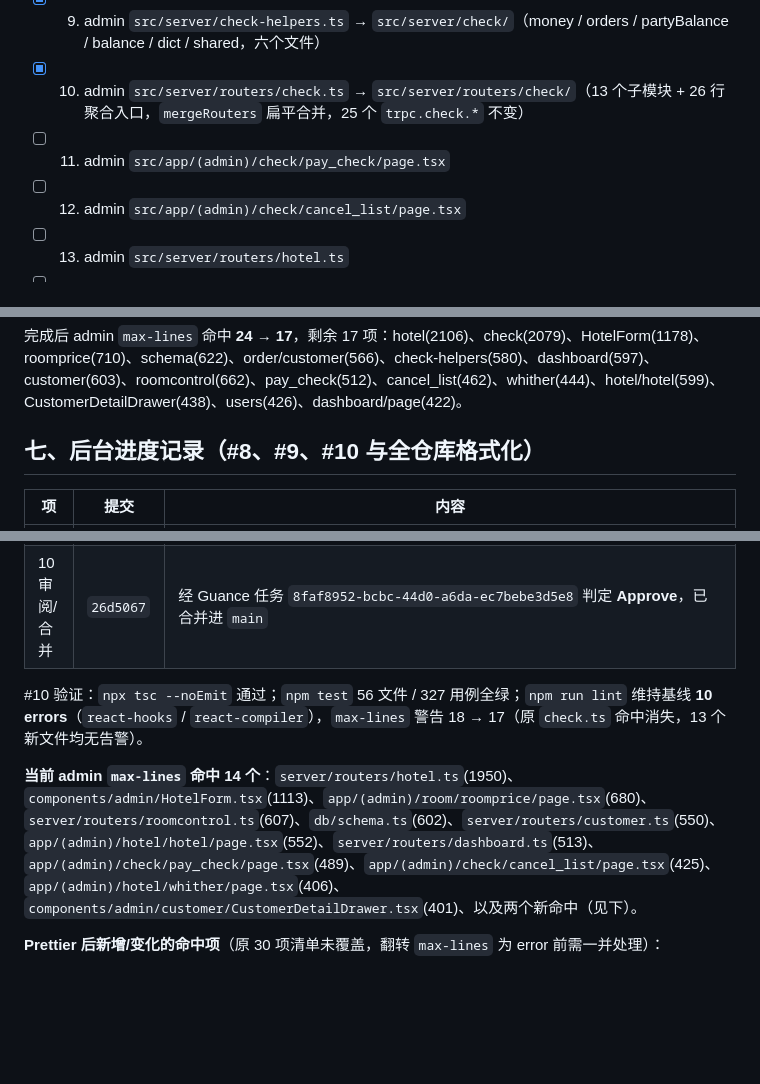
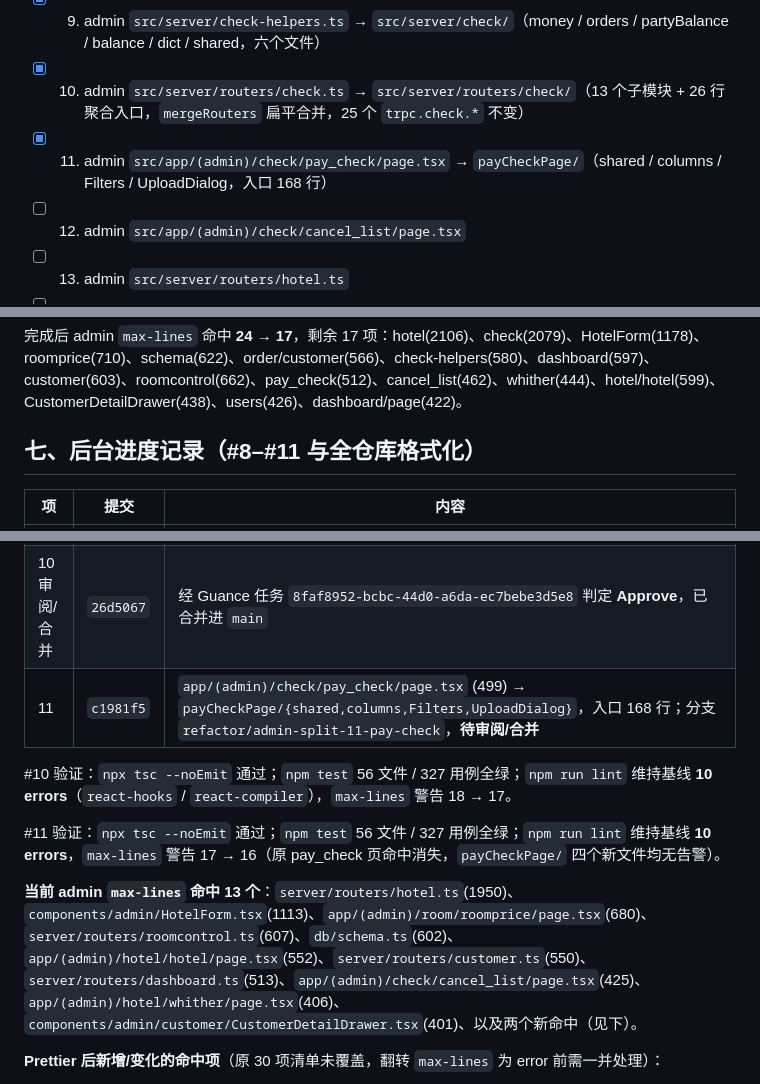
Before and after one commit to dodio/dinngoo-maintain, a Markdown page: docs/2026-10-11-代码拆分清单.md, 3 parts joined by grey strips. Rendered like a GitHub page; blank space fills up the shorter version.

Commit message:
docs: 勾选后台 #11（付款审核列表页拆分）并更新 max-lines 现状为 13

```diff
--- a/docs/2026-10-11-代码拆分清单.md
+++ b/docs/2026-10-11-代码拆分清单.md
@@ -80,7 +80,7 @@
 - [x] 8. admin `src/app/(admin)/order/customer/page.tsx` → `customerPage/`（columns + dialogs 三文件 + shared，入口 347 行）
 - [x] 9. admin `src/server/check-helpers.ts` → `src/server/check/`（money / orders / partyBalance / balance / dict / shared，六个文件）
 - [x] 10. admin `src/server/routers/check.ts` → `src/server/routers/check/`（13 个子模块 + 26 行聚合入口，`mergeRouters` 扁平合并，25 个 `trpc.check.*` 不变）
-- [ ] 11. admin `src/app/(admin)/check/pay_check/page.tsx`
+- [x] 11. admin `src/app/(admin)/check/pay_check/page.tsx` → `payCheckPage/`（shared / columns / Filters / UploadDialog，入口 168 行）
 - [ ] 12. admin `src/app/(admin)/check/cancel_list/page.tsx`
 - [ ] 13. admin `src/server/routers/hotel.ts`
 - [ ] 14. admin `src/components/admin/HotelForm.tsx`
@@ -136,7 +136,7 @@
 
 完成后 admin `max-lines` 命中 **24 → 17**，剩余 17 项：hotel(2106)、check(2079)、HotelForm(1178)、roomprice(710)、schema(622)、order/customer(566)、check-helpers(580)、dashboard(597)、customer(603)、roomcontrol(662)、pay_check(512)、cancel_list(462)、whither(444)、hotel/hotel(599)、CustomerDetailDrawer(438)、users(426)、dashboard/page(422)。
 
-## 七、后台进度记录（#8、#9、#10 与全仓库格式化）
+## 七、后台进度记录（#8–#11 与全仓库格式化）
 
 | 项 | 提交 | 内容 |
 |---|---|---|
@@ -146,10 +146,13 @@
 | 全仓库格式化 | `69c6874` → `5596332` | `prettier --write` 覆盖 admin 254 个文件（仅排版，无逻辑变更），合并进 main |
 | 10 | `aeab681` | `src/server/routers/check.ts` (2025) → `src/server/routers/check/` 13 个子模块 + 26 行 `mergeRouters` 聚合入口；25 个 `trpc.check.*` procedure 名与 `AppRouter` 类型不变，逐行保留率 99.95%；分支 `refactor/admin-split-10-check` |
 | 10 审阅/合并 | `26d5067` | 经 Guance 任务 `8faf8952-bcbc-44d0-a6da-ec7bebe3d5e8` 判定 **Approve**，已合并进 `main` |
+| 11 | `c1981f5` | `app/(admin)/check/pay_check/page.tsx` (499) → `payCheckPage/{shared,columns,Filters,UploadDialog}`，入口 168 行；分支 `refactor/admin-split-11-pay-check`，**待审阅/合并** |
 
-#10 验证：`npx tsc --noEmit` 通过；`npm test` 56 文件 / 327 用例全绿；`npm run lint` 维持基线 **10 errors**（`react-hooks` / `react-compiler`），`max-lines` 警告 18 → 17（原 `check.ts` 命中消失，13 个新文件均无告警）。
+#10 验证：`npx tsc --noEmit` 通过；`npm test` 56 文件 / 327 用例全绿；`npm run lint` 维持基线 **10 errors**（`react-hooks` / `react-compiler`），`max-lines` 警告 18 → 17。
 
-**当前 admin `max-lines` 命中 14 个**：`server/routers/hotel.ts`(1950)、`components/admin/HotelForm.tsx`(1113)、`app/(admin)/room/roomprice/page.tsx`(680)、`server/routers/roomcontrol.ts`(607)、`db/schema.ts`(602)、`server/routers/customer.ts`(550)、`app/(admin)/hotel/hotel/page.tsx`(552)、`server/routers/dashboard.ts`(513)、`app/(admin)/check/pay_check/page.tsx`(489)、`app/(admin)/check/cancel_list/page.tsx`(425)、`app/(admin)/hotel/whither/page.tsx`(406)、`components/admin/customer/CustomerDetailDrawer.tsx`(401)、以及两个新命中（见下）。
+#11 验证：`npx tsc --noEmit` 通过；`npm test` 56 文件 / 327 用例全绿；`npm run lint` 维持基线 **10 errors**，`max-lines` 警告 17 → 16（原 pay_check 页命中消失，`payCheckPage/` 四个新文件均无告警）。
+
+**当前 admin `max-lines` 命中 13 个**：`server/routers/hotel.ts`(1950)、`components/admin/HotelForm.tsx`(1113)、`app/(admin)/room/roomprice/page.tsx`(680)、`server/routers/roomcontrol.ts`(607)、`db/schema.ts`(602)、`app/(admin)/hotel/hotel/page.tsx`(552)、`server/routers/customer.ts`(550)、`server/routers/dashboard.ts`(513)、`app/(admin)/check/cancel_list/page.tsx`(425)、`app/(admin)/hotel/whither/page.tsx`(406)、`components/admin/customer/CustomerDetailDrawer.tsx`(401)、以及两个新命中（见下）。
 
 **Prettier 后新增/变化的命中项**（原 30 项清单未覆盖，翻转 `max-lines` 为 error 前需一并处理）：
 
```
